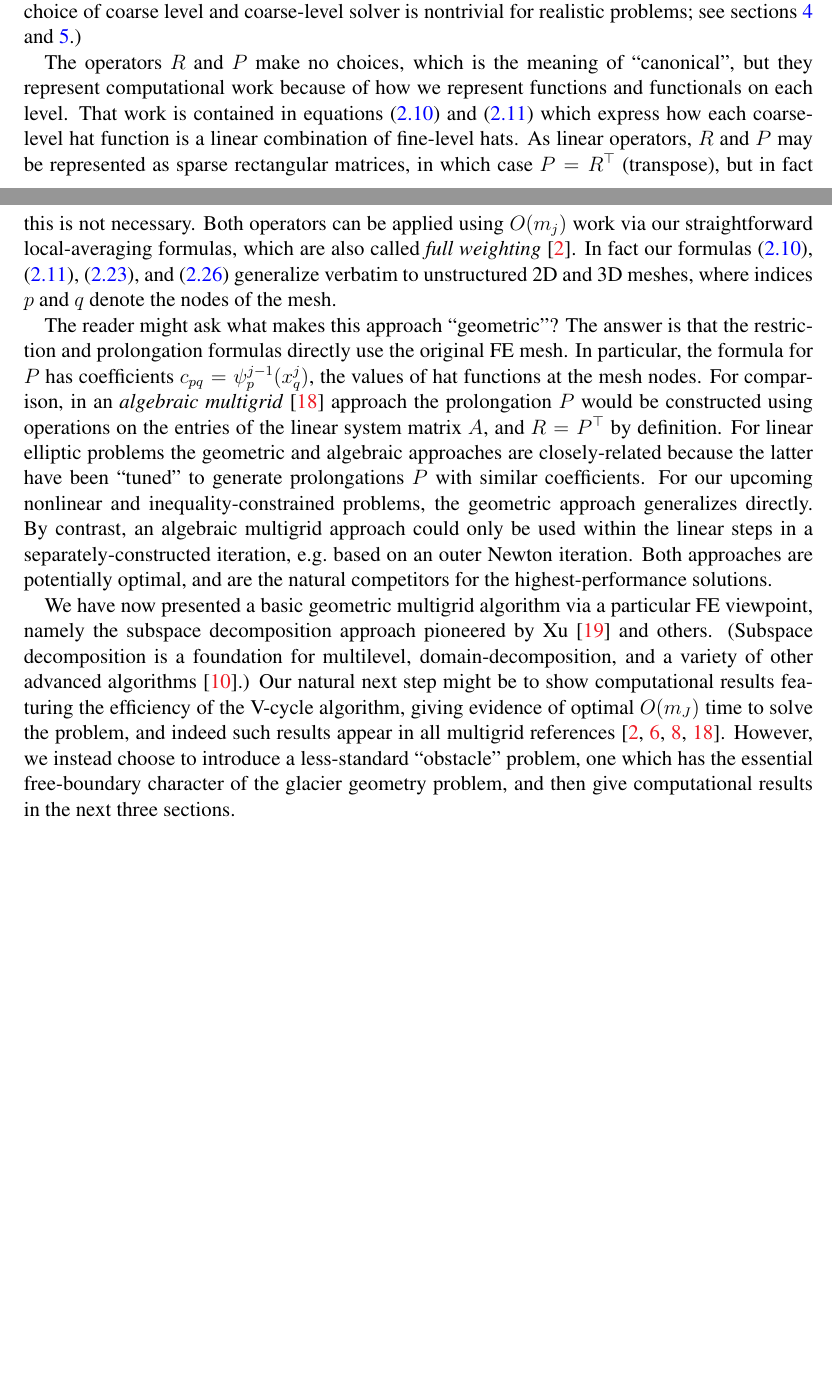
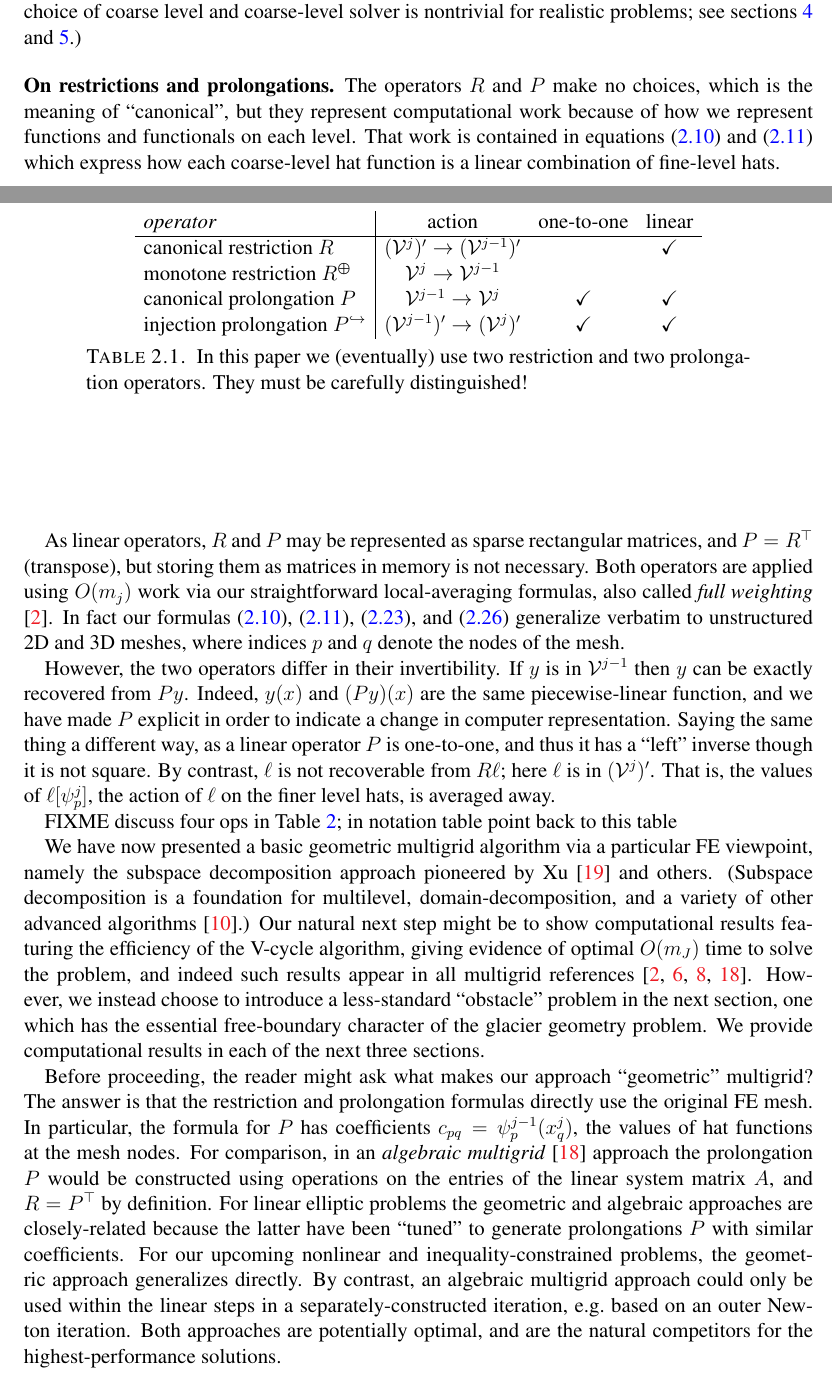
Before and after one commit to bueler/mg-glaciers, a LaTeX paper (paper/review.tex): two parts of pages 12 and 13 of 27, joined at a grey line, cut so that both start at the same text, the shorter picture padded with empty space. Compiled offline with pdfLaTeX.

Commit message:
Start a subsection on restriction/prolongation ops.

```diff
--- a/paper/review.tex
+++ b/paper/review.tex
@@ -376,11 +376,37 @@ The algorithm calls a coarse solver subroutine on the $j=0$ level.  For a linear
 \end{pseudo*}
 If the coarsest mesh has a single node ($m_0=1$) then a single sweep gives an exact solution, and in any case this solver should be very accurate, as well as fast, if $m_0$ is small.  (Actually the choice of coarse level and coarse-level solver is nontrivial for realistic problems; see sections \ref{sec:sia} and \ref{sec:stokes}.)
 
-The operators $R$ and $P$ make no choices, which is the meaning of ``canonical'', but they represent computational work because of how we represent functions and functionals on each level.  That work is contained in equations \eqref{eq:hatcombination} and \eqref{eq:nodalcoefficients} which express how each coarse-level hat function is a linear combination of fine-level hats.  As linear operators, $R$ and $P$ may be represented as sparse rectangular matrices, in which case $P=R^\top$ (transpose), but in fact this is not necessary.  Both operators can be applied using $O(m_j)$ work via our straightforward local-averaging formulas, which are also called \emph{full weighting} \cite{Briggsetal2000}.  In fact our formulas \eqref{eq:hatcombination}, \eqref{eq:nodalcoefficients}, \eqref{eq:canonicalrestrictionaction}, and \eqref{eq:canonicalprolongationaction} generalize verbatim to unstructured 2D and 3D meshes, where indices $p$ and $q$ denote the nodes of the mesh.
+\subsection*{On restrictions and prolongations}  The operators $R$ and $P$ make no choices, which is the meaning of ``canonical'', but they represent computational work because of how we represent functions and functionals on each level.  That work is contained in equations \eqref{eq:hatcombination} and \eqref{eq:nodalcoefficients} which express how each coarse-level hat function is a linear combination of fine-level hats.
 
-The reader might ask what makes this approach ``geometric''?  The answer is that the restriction and prolongation formulas directly use the original FE mesh.  In particular, the formula for $P$ has coefficients $c_{pq} = \psi_p^{j-1}(x_q^j)$, the values of hat functions at the mesh nodes.  For comparison, in an \emph{algebraic multigrid} \cite{Trottenbergetal2001} approach the prolongation $P$ would be constructed using operations on the entries of the linear system matrix $A$, and $R=P^\top$ by definition.  For linear elliptic problems the geometric and algebraic approaches are closely-related because the latter have been ``tuned'' to generate prolongations $P$ with similar coefficients.  For our upcoming nonlinear and inequality-constrained problems, the geometric approach generalizes directly.  By contrast, an algebraic multigrid approach could only be used within the linear steps in a separately-constructed iteration, e.g.~based on an outer Newton iteration.  Both approaches are potentially optimal, and are the natural competitors for the highest-performance solutions.
+As linear operators, $R$ and $P$ may be represented as sparse rectangular matrices, and $P=R^\top$ (transpose), but storing them as matrices in memory is not necessary.  Both operators are applied using $O(m_j)$ work via our straightforward local-averaging formulas, also called \emph{full weighting} \cite{Briggsetal2000}.  In fact our formulas \eqref{eq:hatcombination}, \eqref{eq:nodalcoefficients}, \eqref{eq:canonicalrestrictionaction}, and \eqref{eq:canonicalprolongationaction} generalize verbatim to unstructured 2D and 3D meshes, where indices $p$ and $q$ denote the nodes of the mesh.
 
-We have now presented a basic geometric multigrid algorithm via a particular FE viewpoint, namely the subspace decomposition approach pioneered by Xu \cite{Xu1992} and others.  (Subspace decomposition is a foundation for multilevel, domain-decomposition, and a variety of other advanced algorithms \cite{Farrelletal2019}.)  Our natural next step might be to show computational results featuring the efficiency of the V-cycle algorithm, giving evidence of optimal $O(m_J)$ time to solve the problem, and indeed such results appear in all multigrid references \cite{Briggsetal2000,Bueler2021,Elmanetal2014,Trottenbergetal2001}.  However, we instead choose to introduce a less-standard ``obstacle'' problem, one which has the essential free-boundary character of the glacier geometry problem, and then give computational results in the next three sections.
+However, the two operators differ in their invertibility.  If $y$ is in $\mathcal{V}^{j-1}$ then $y$ can be exactly recovered from $Py$.  Indeed, $y(x)$ and $(Py)(x)$ are the same piecewise-linear function, and we have made $P$ explicit in order to indicate a change in computer representation.  Saying the same thing a different way, as a linear operator $P$ is one-to-one, and thus it has a ``left'' inverse though it is not square.  By contrast, $\ell$ is not recoverable from $R\ell$; here $\ell$ is in $(\mathcal{V}^j)'$.  That is, the values of $\ell[\psi_p^j]$, the action of $\ell$ on the finer level hats, is averaged away.
+
+FIXME discuss four ops in Table \ref{tab:restrictionsprolongations}; in notation table point back to this table
+
+\newcommand{\iP}{P^{\hookrightarrow}}
+\begin{table}
+\begin{tabular}{l|cccc}
+\emph{operator} & action
+                  & one-to-one & linear \\ \hline
+canonical restriction $R$      & $(\mathcal{V}^j)' \to (\mathcal{V}^{j-1})'$
+                  &            & \checkmark \\
+monotone restriction $\mR$    & $\mathcal{V}^j \to \mathcal{V}^{j-1}$
+                  &            &            \\
+canonical prolongation $P$      & $\mathcal{V}^{j-1} \to \mathcal{V}^j$
+                  & \checkmark & \checkmark \\
+injection prolongation $\iP$    & $(\mathcal{V}^{j-1})' \to (\mathcal{V}^j)'$
+                  & \checkmark & \checkmark
+\end{tabular}
+
+\medskip
+\label{tab:restrictionsprolongations}
+\caption{In this paper we (eventually) use two restriction and two prolongation operators.  They must be carefully distinguished!}
+\end{table}
+
+We have now presented a basic geometric multigrid algorithm via a particular FE viewpoint, namely the subspace decomposition approach pioneered by Xu \cite{Xu1992} and others.  (Subspace decomposition is a foundation for multilevel, domain-decomposition, and a variety of other advanced algorithms \cite{Farrelletal2019}.)  Our natural next step might be to show computational results featuring the efficiency of the V-cycle algorithm, giving evidence of optimal $O(m_J)$ time to solve the problem, and indeed such results appear in all multigrid references \cite{Briggsetal2000,Bueler2021,Elmanetal2014,Trottenbergetal2001}.  However, we instead choose to introduce a less-standard ``obstacle'' problem in the next section, one which has the essential free-boundary character of the glacier geometry problem.  We provide computational results in each of the next three sections.
+
+Before proceeding, the reader might ask what makes our approach ``geometric'' multigrid?  The answer is that the restriction and prolongation formulas directly use the original FE mesh.  In particular, the formula for $P$ has coefficients $c_{pq} = \psi_p^{j-1}(x_q^j)$, the values of hat functions at the mesh nodes.  For comparison, in an \emph{algebraic multigrid} \cite{Trottenbergetal2001} approach the prolongation $P$ would be constructed using operations on the entries of the linear system matrix $A$, and $R=P^\top$ by definition.  For linear elliptic problems the geometric and algebraic approaches are closely-related because the latter have been ``tuned'' to generate prolongations $P$ with similar coefficients.  For our upcoming nonlinear and inequality-constrained problems, the geometric approach generalizes directly.  By contrast, an algebraic multigrid approach could only be used within the linear steps in a separately-constructed iteration, e.g.~based on an outer Newton iteration.  Both approaches are potentially optimal, and are the natural competitors for the highest-performance solutions.
 
 
 \section{Constraint decomposition for the obstacle problem} \label{sec:obstacle}
```
Also changed, not shown: paper/review.tex (2 more changed lines).
